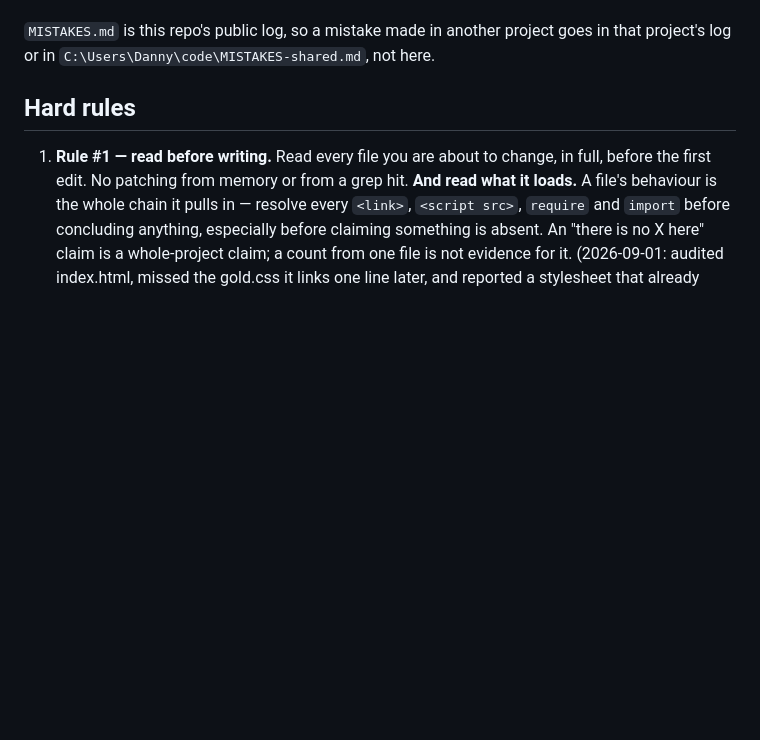
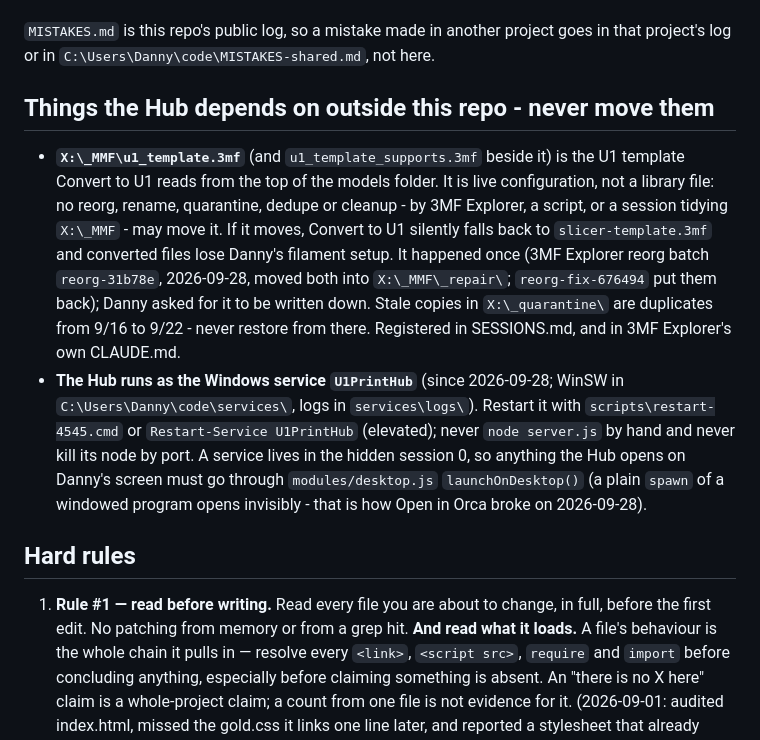
Before and after one commit to dlgambill/u1hub, a Markdown page: CLAUDE.md, the part around the change. Rendered like a GitHub page; blank space fills up the shorter version.

Commit message:
CLAUDE.md: the U1 template and the service are things never to move
X:\_MMF\u1_template.3mf is live configuration for Convert to U1, but it
sits inside the model library other tools reorganize; a 3MF Explorer reorg
batch moved it into X:\_MMF\_repair on 2026-09-28 (a later batch put it
back). Danny asked for it to be written down so it does not happen again.
Also records that the Hub runs as the U1PrintHub service and that desktop
programs must go through launchOnDesktop(). Same rule is in SESSIONS.md's
ownership register and in 3MF Explorer's CLAUDE.md.

Co-Authored-By: Claude Opus 5.5 <noreply@anthropic.com>
Claude-Session: https://claude.ai/code/session_01Hx9jEsRp59sDw8poVu7dZW

```diff
--- a/CLAUDE.md
+++ b/CLAUDE.md
@@ -69,6 +69,28 @@ it is dead weight waiting for Danny to delete it - never read from it.
 `MISTAKES.md` is this repo's public log, so a mistake made in another project
 goes in that project's log or in `C:\Users\Danny\code\MISTAKES-shared.md`, not
 here.
+
+## Things the Hub depends on outside this repo - never move them
+
+- **`X:\_MMF\u1_template.3mf`** (and `u1_template_supports.3mf` beside it) is
+  the U1 template Convert to U1 reads from the top of the models folder. It is
+  live configuration, not a library file: no reorg, rename, quarantine, dedupe
+  or cleanup - by 3MF Explorer, a script, or a session tidying `X:\_MMF` - may
+  move it. If it moves, Convert to U1 silently falls back to
+  `slicer-template.3mf` and converted files lose Danny's filament setup. It
+  happened once (3MF Explorer reorg batch `reorg-31b78e`, 2026-09-28, moved
+  both into `X:\_MMF\_repair\`; `reorg-fix-676494` put them back); Danny
+  asked for it to be written down. Stale copies in `X:\_quarantine\` are
+  duplicates from 9/16 to 9/22 - never restore from there. Registered in
+  SESSIONS.md, and in 3MF Explorer's own CLAUDE.md.
+- **The Hub runs as the Windows service `U1PrintHub`** (since 2026-09-28;
+  WinSW in `C:\Users\Danny\code\services\`, logs in `services\logs\`).
+  Restart it with `scripts\restart-4545.cmd` or `Restart-Service U1PrintHub`
+  (elevated); never `node server.js` by hand and never kill its node by port.
+  A service lives in the hidden session 0, so anything the Hub opens on
+  Danny's screen must go through `modules/desktop.js` `launchOnDesktop()`
+  (a plain `spawn` of a windowed program opens invisibly - that is how Open in
+  Orca broke on 2026-09-28).
 
 ## Hard rules
 
```
